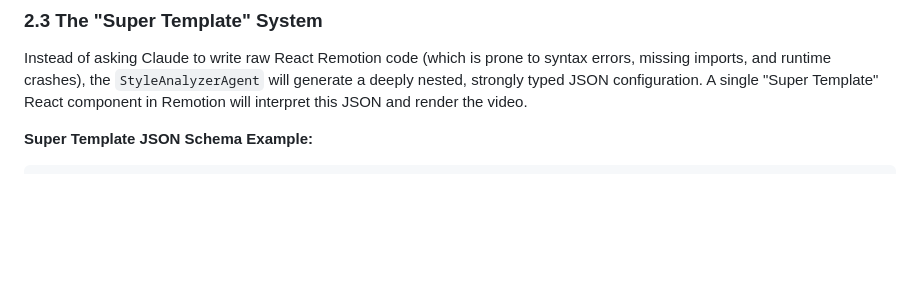
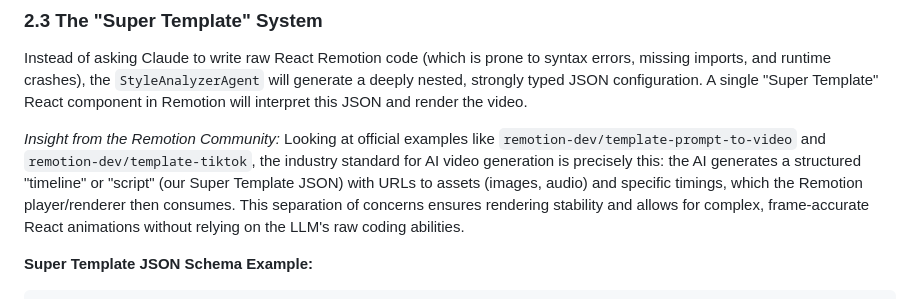
Before and after one commit to YaHuy1525/startup, a Markdown page: manga-automation/AI_VIDEO_PIPELINE_DESIGN.md, the part around the change. Rendered like a GitHub page; blank space fills up the shorter version.

````diff
--- a/manga-automation/AI_VIDEO_PIPELINE_DESIGN.md
+++ b/manga-automation/AI_VIDEO_PIPELINE_DESIGN.md
@@ -32,6 +32,8 @@ Once trending videos are identified, the system needs to deconstruct *why* they
 
 ### 2.3 The "Super Template" System
 Instead of asking Claude to write raw React Remotion code (which is prone to syntax errors, missing imports, and runtime crashes), the `StyleAnalyzerAgent` will generate a deeply nested, strongly typed JSON configuration. A single "Super Template" React component in Remotion will interpret this JSON and render the video.
+
+*Insight from the Remotion Community:* Looking at official examples like `remotion-dev/template-prompt-to-video` and `remotion-dev/template-tiktok`, the industry standard for AI video generation is precisely this: the AI generates a structured "timeline" or "script" (our Super Template JSON) with URLs to assets (images, audio) and specific timings, which the Remotion player/renderer then consumes. This separation of concerns ensures rendering stability and allows for complex, frame-accurate React animations without relying on the LLM's raw coding abilities.
 
 **Super Template JSON Schema Example:**
 ```json
````
